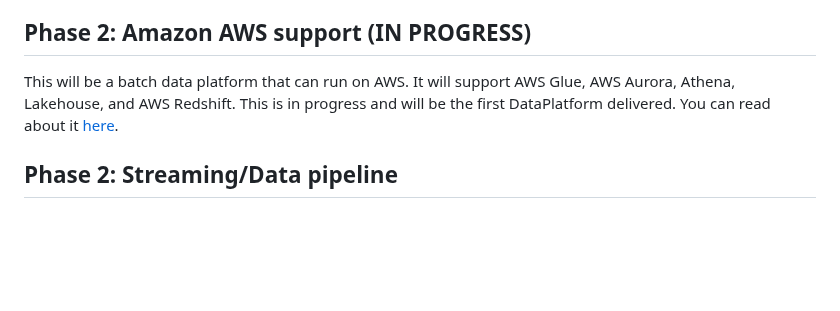
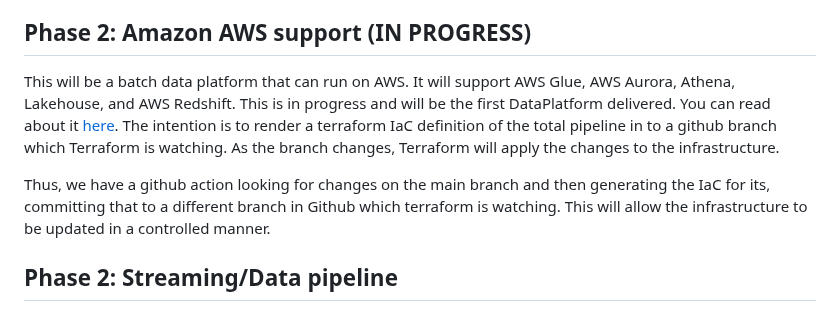
Before and after one commit to billynewport/datasurface, a Markdown page: ROADMAP.md, the part around the change. GitHub-like rendering; blank space fills up the shorter version.

```diff
--- a/ROADMAP.md
+++ b/ROADMAP.md
@@ -6,7 +6,9 @@ This is the basic model, the github action handlers, model validations, model au
 
 ## Phase 2: Amazon AWS support (IN PROGRESS)
 
-This will be a batch data platform that can run on AWS. It will support AWS Glue, AWS Aurora, Athena, Lakehouse, and AWS Redshift. This is in progress and will be the first DataPlatform delivered. You can read about it [here](docs/aws/design.md).
+This will be a batch data platform that can run on AWS. It will support AWS Glue, AWS Aurora, Athena, Lakehouse, and AWS Redshift. This is in progress and will be the first DataPlatform delivered. You can read about it [here](docs/aws/design.md). The intention is to render a terraform IaC definition of the total pipeline in to a github branch which Terraform is watching. As the branch changes, Terraform will apply the changes to the infrastructure.
+
+Thus, we have a github action looking for changes on the main branch and then generating the IaC for its, committing that to a different branch in Github which terraform is watching. This will allow the infrastructure to be updated in a controlled manner.
 
 ## Phase 2: Streaming/Data pipeline
 
```
